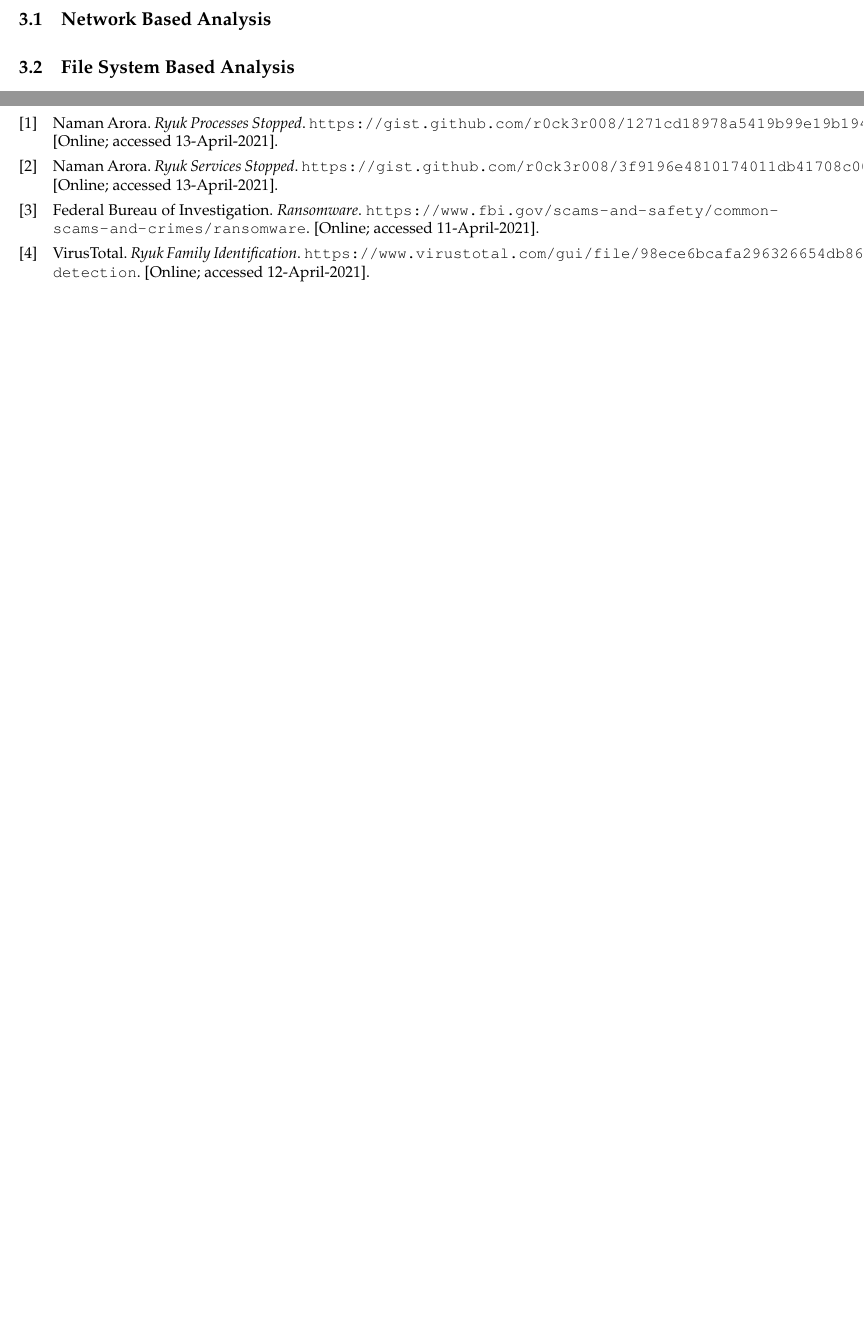
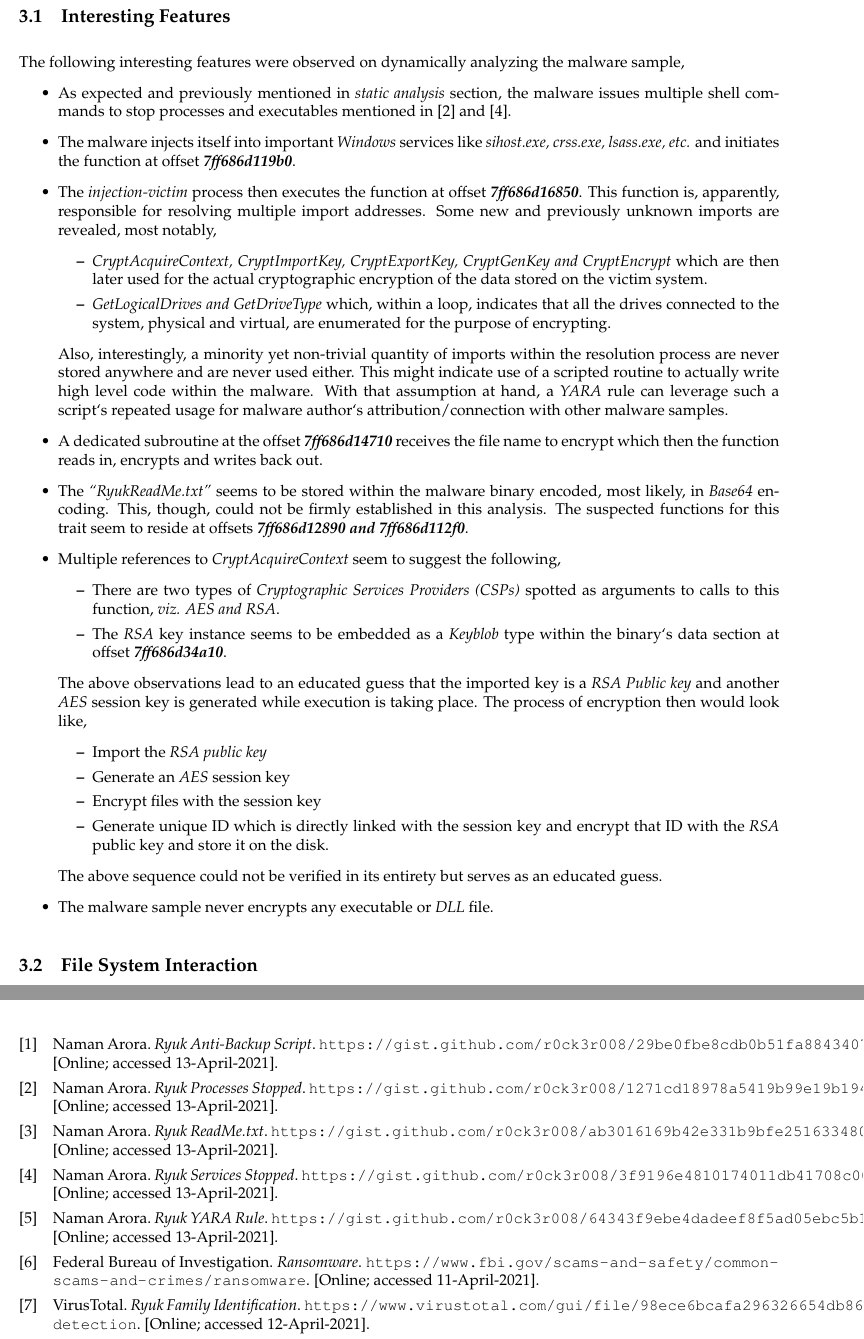
Before and after one commit to r0ck3r008/Ryuk, a LaTeX document (report/FinalReport.tex): two parts of pages 8 and 13 of 13 before the commit and two parts of pages 6 and 11 of 11 after it, joined at a grey line, cut at the place of the change, the shorter picture padded with empty space. Compiled offline with pdfLaTeX.

Commit message:
Finalize the report

```diff
--- a/report/FinalReport.tex
+++ b/report/FinalReport.tex
@@ -171,6 +159,38 @@
 		Some function that are resolved by the said function are absent from the list of imports statically available for investigation (talked about in the dynamic analysis section).
-
 \newpage
 \section{Dynamic Analysis}
-	\subsection{Network Based Analysis}
-	\subsection{File System Based Analysis}
+	\subsection{Interesting Features}
+	The following interesting features were observed on dynamically analyzing the malware sample,
+	\begin{itemize}
+	\vspace{-1em}
+		\item As expected and previously mentioned in \textit{static analysis} section, the malware issues multiple shell commands to stop processes and executables mentioned in \cite{stoppedProcesses} and \cite{stoppedServices}.
+		\item The malware injects itself into important \textit{Windows} services like \textit{sihost.exe, crss.exe, lsass.exe, etc.} and initiates the function at offset \textit{\textbf{7ff686d119b0}}.
+		\item The \textit{injection-victim} process then executes the function at offset \textit{\textbf{7ff686d16850}}. This function is, apparently, responsible for resolving multiple import addresses. Some new and previously unknown imports are revealed, most notably,
+		\begin{itemize}
+	 		\item \textit{CryptAcquireContext, CryptImportKey, CryptExportKey, CryptGenKey and CryptEncrypt} which are then later used for the actual cryptographic encryption of the data stored on the victim system.
+			\item \textit{GetLogicalDrives and GetDriveType} which, within a loop, indicates that all the drives connected to the system, physical and virtual, are enumerated for the purpose of encrypting.
+		\end{itemize}
+		Also, interestingly, a minority yet non-trivial quantity of imports within the resolution process are never stored anywhere and are never used either.
+		This might indicate use of a scripted routine to actually write high level code within the malware.
+		With that assumption at hand, a \textit{YARA} rule can leverage such a script`s repeated usage for malware author`s attribution/connection with other malware samples.
+		\item A dedicated subroutine at the offset \textit{\textbf{7ff686d14710}} receives the file name to encrypt which then the function reads in, encrypts and writes back out.
+		\item The \textit{``RyukReadMe.txt''} seems to be stored within the malware binary encoded, most likely, in \textit{Base64} encoding. This, though, could not be firmly established in this analysis.
+		The suspected functions for this trait seem to reside at offsets \textit{\textbf{7ff686d12890 and 7ff686d112f0}}.
+		\item Multiple references to \textit{CryptAcquireContext} seem to suggest the following,
+		\begin{itemize}
+			\item There are two types of \textit{Cryptographic Services Providers (CSPs)} spotted as arguments to calls to this function, \textit{viz. AES and RSA}.
+			\item The \textit{RSA} key instance seems to be embedded as a \textit{Keyblob} type within the binary`s data section at offset \textit{\textbf{7ff686d34a10}}.
+		\end{itemize}
+		The above observations lead to an educated guess that the imported key is a \textit{RSA Public key} and another \textit{AES} session key is generated while execution is taking place.
+		The process of encryption then would look like,
+		\begin{itemize}
+			\item Import the \textit{RSA public key}
+			\item Generate an \textit{AES} session key
+			\item Encrypt files with the session key
+			\item Generate unique ID which is directly linked with the session key and encrypt that ID with the \textit{RSA} public key and store it on the disk.
+		\end{itemize}
+		The above sequence could not be verified in its entirety but serves as an educated guess.
+		\item The malware sample never encrypts any executable or \textit{DLL} file.
+	\end{itemize}
+
+	\subsection{File System Interaction}
```
Also changed, not shown: report/refs.bib (+21 -0 lines), report/FinalReport.pdf, report/pics/importsAdvapi32.png (added), report/pics/importsKernel32.png (added), report/pics/importsShell32.png (added), report/pics/peHeaders.png (added), report/pics/stopServices.png (added), report/pics/virustotal.png (added), report/FinalReport.tex (64 more changed lines).
